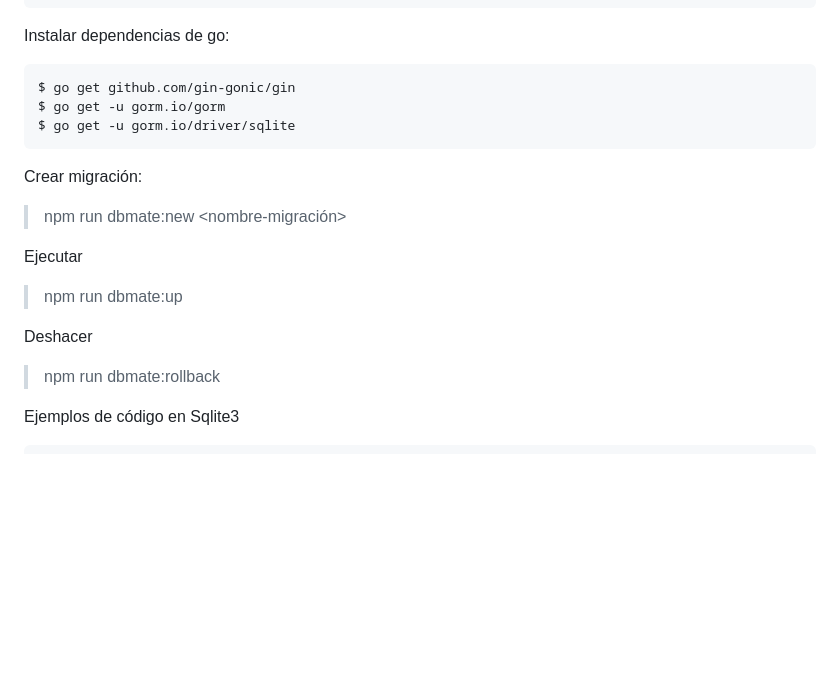
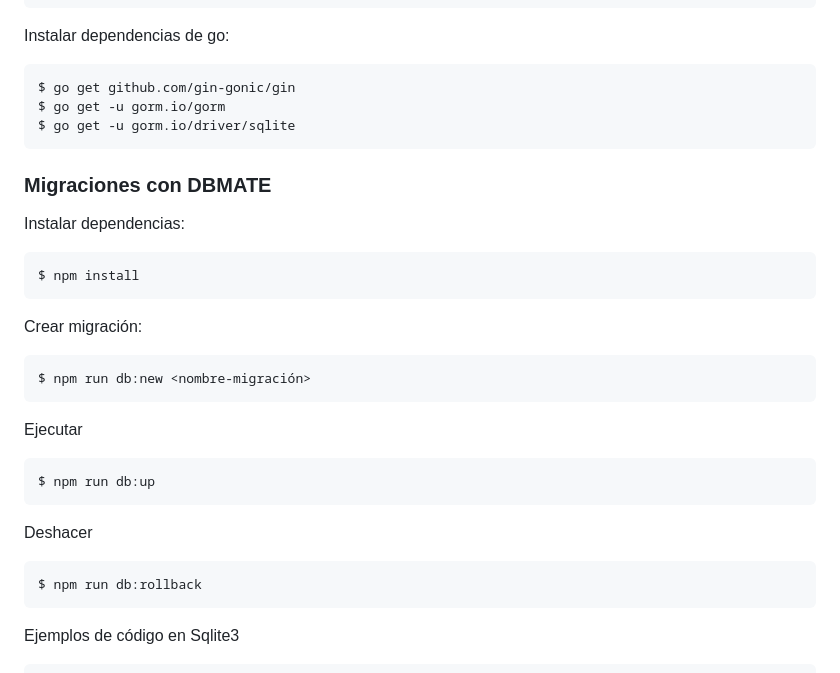
Before and after one commit to pepeul1191/go-gin-access-sql, a Markdown page: README.md, the part around one of its changes. Drawn GitHub-style; blank space fills up the shorter version.

```diff
--- a/README.md
+++ b/README.md
@@ -33,17 +44,23 @@ Instalar dependencias de go:
     $ go get -u gorm.io/gorm
     $ go get -u gorm.io/driver/sqlite
 
+### Migraciones con DBMATE
+
+Instalar dependencias:
+
+    $ npm install
+
 Crear migración:
 
-  > npm run dbmate:new <nombre-migración>
+    $ npm run db:new <nombre-migración>
 
 Ejecutar
 
-  > npm run dbmate:up
+    $ npm run db:up
 
 Deshacer
 
-  > npm run dbmate:rollback
+    $ npm run db:rollback
 
 Ejemplos de código en Sqlite3
 
```
Also changed, not shown: other parts of README.md (+27 -1 lines), docs/pics/class_diagram.png (added), 14 other files.
